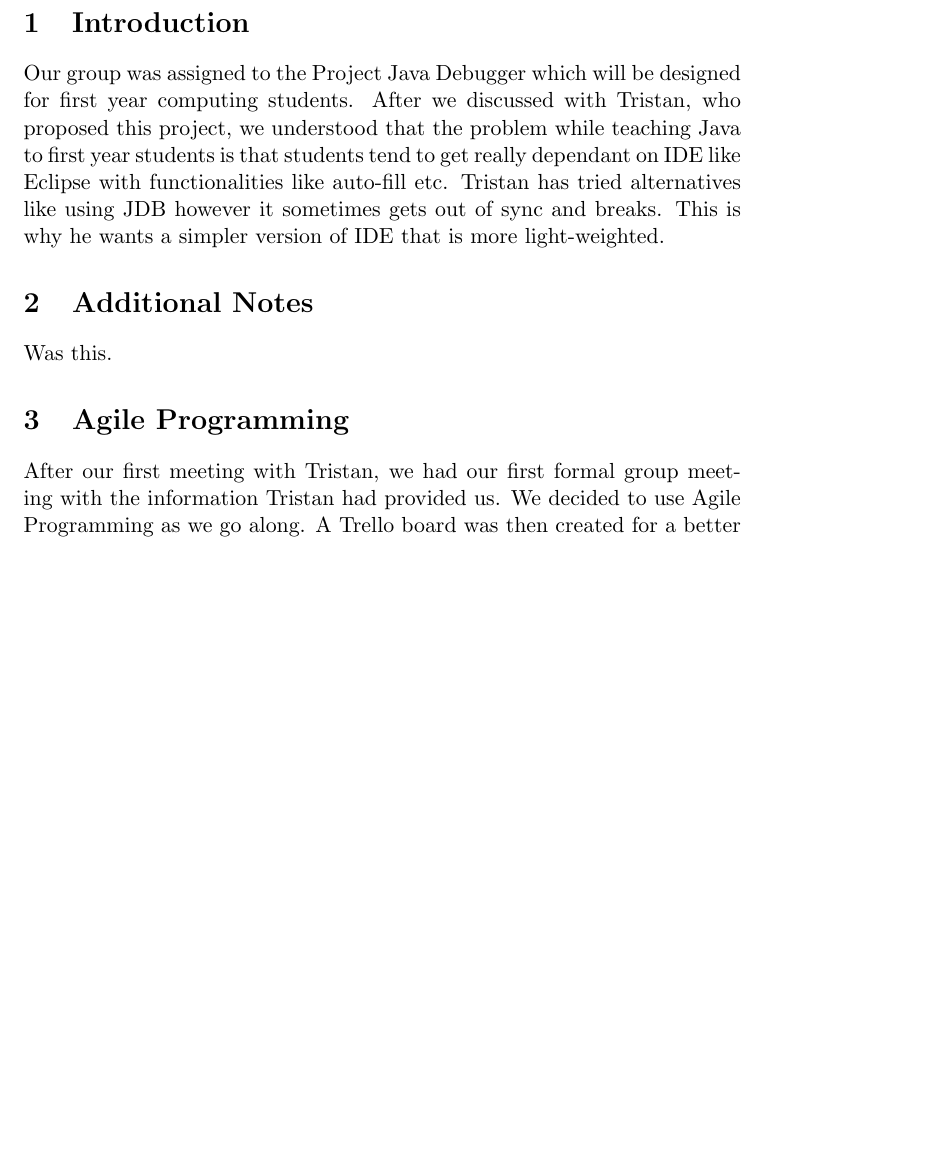
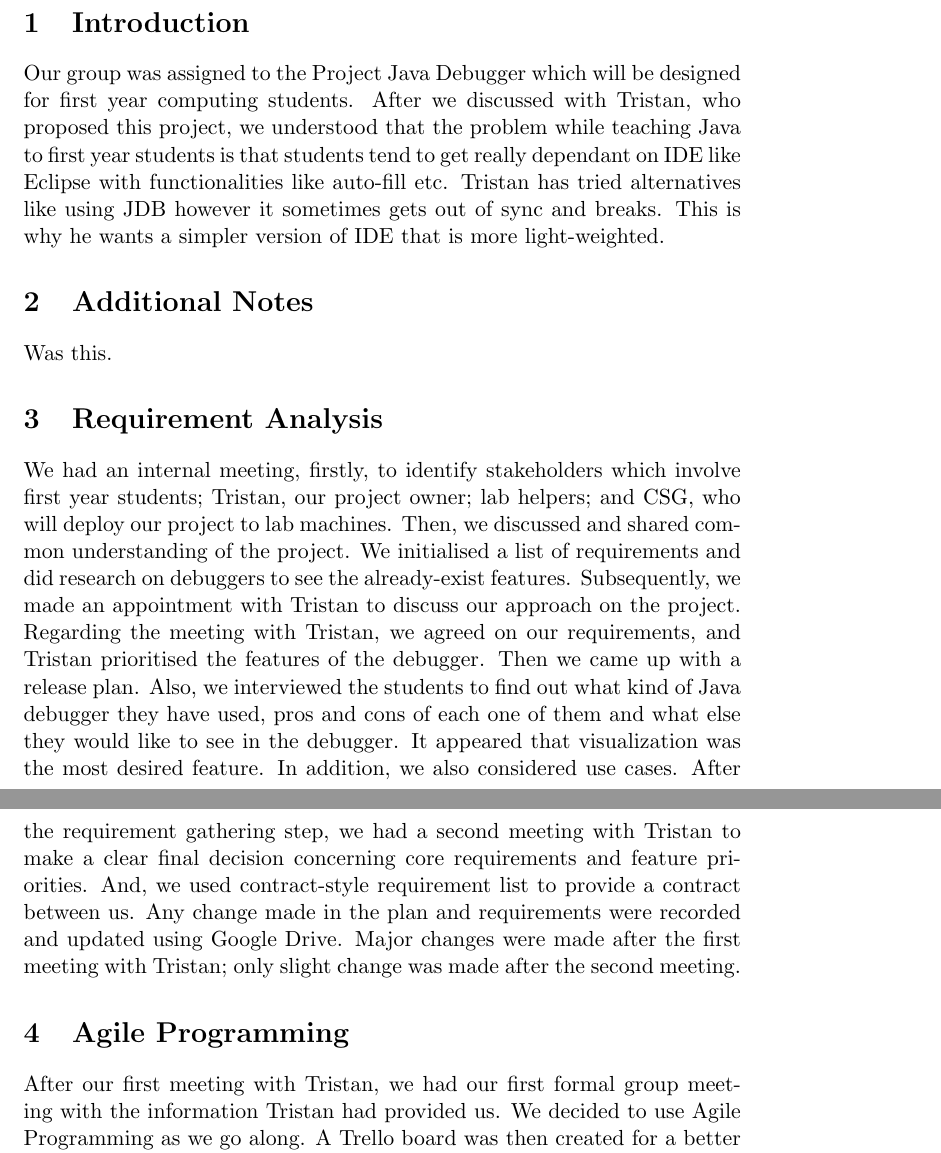
Before and after one commit to chromy/Deeva, a LaTeX document (reports/PlaningReport.tex): part of page 1 of 2 before the commit and two parts of pages 1 and 2 of 3 after it, the two joined at a grey line, cut so that both start at the same text, the shorter picture padded with empty space. Compiled offline with pdfLaTeX.

Commit message:
Requiremen Analysis

```diff
--- a/reports/PlaningReport.tex
+++ b/reports/PlaningReport.tex
@@ -14,12 +14,17 @@
 \maketitle
 
 \section{Introduction}
-
 Our group was assigned to the Project Java Debugger which will be designed for first year computing students. After we discussed with Tristan, who proposed this project, we understood that the problem while teaching Java to first year students is that students tend to get really dependant on IDE like Eclipse with functionalities like auto-fill etc. Tristan has tried alternatives like using JDB however it sometimes gets out of sync and breaks. This is why he wants a simpler version of IDE that is more light-weighted.
 
 \section{Additional Notes}
+Was this.
 
-Was this.
+\section{Requirement Analysis}
+We had an internal meeting, firstly, to identify stakeholders which involve first year students; Tristan, our project owner; lab helpers; and CSG, who will deploy our project to lab machines. Then, we discussed and shared common understanding of the project. We initialised a list of requirements and did research on debuggers to see the already-exist features. Subsequently, we made an appointment with Tristan to discuss our approach on the project. Regarding the meeting with Tristan, we agreed on our requirements, and Tristan prioritised the features of the debugger. Then we came up with a release plan. Also, we interviewed the students to find out what kind of Java debugger they have used, pros and cons of each one of them and what else they would like to see in the debugger. It appeared that visualization was the most desired feature. In addition, we also considered use cases. After the requirement gathering step, we had a second meeting with Tristan to make a clear final decision concerning core requirements and feature priorities. And, we used contract-style requirement list to provide a contract between us.
+Any change made in the plan and requirements were recorded and updated using Google Drive. Major changes were made after the first meeting with Tristan; only slight change was made after the second meeting.
+
+
+
 
 \section{Agile Programming}
 After our first meeting with Tristan, we had our first formal group meeting with the information Tristan had provided us. We decided to use Agile Programming as we go along. A Trello board was then created for a better project management process. There are several different swimlanes on the board: ‘Proposed’, which allows all members to throw in ideas; ‘In analysis’, where people talk about their ideas and have a discussion with group members to see if the story is feasible. If it is, the card will be then moved to ‘In estimation’ where we gather together to use planning pokers to give a complexity points to the story. Otherwise, the story will be moved to ‘Discarded’. The reason why we want to keep track of what we have discarded is that we might have thought we would not have time for it but in reality we did have time at the end, we might want to move it back and reconsider it. One of our group members had hand-made a set of pokers just for estimation. It contains Fibonacci number 0 - 13 and ‘infinity’ if we think it’s impossible to do as well as ‘coffee time’ if we think we need a break. After estimation, the card will be assigned to group members with a set due date and be moved into ‘In development’. Once the development is complete, the card should be moved into ‘In review’. This is when we need someone to review our code to improve our styling and pattern-usage. During the meeting, we came up with some research topics that were neccessary for the project such as: tools/frameworks, different java debugger comparison, getting first year java projects and etc. Everyone picked one story base on their preference with a set deadline. For example, Krit and Kira were working on the comparison of different debuggers, we used google docs for editing and gathering information that we had found. Hector and Felix were working on researching on frameworks. Alina was assigned with making estimation pokers and getting the first year java projects.
```
Also changed, not shown: reports/PlaningReport.tex (2 more changed lines).
